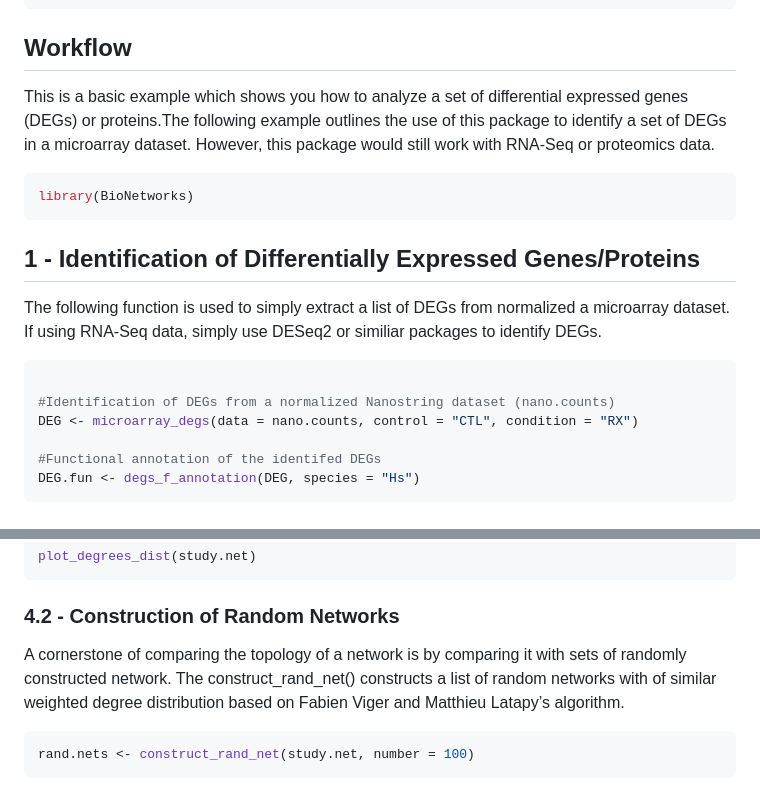
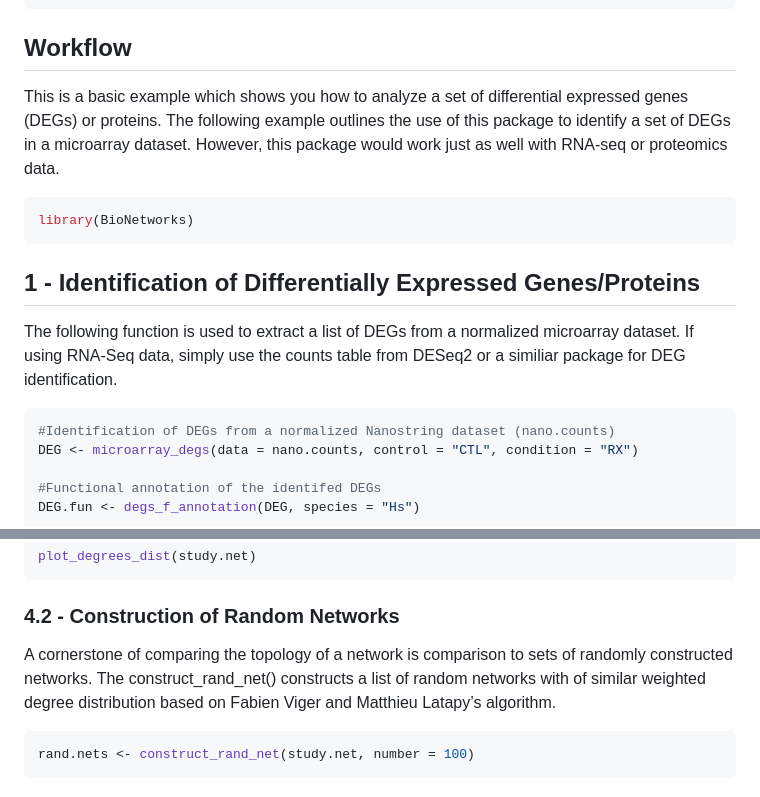
Before and after one commit to benj-sic/BioNetworks, a Markdown page: README.md, 2 parts joined by grey strips. Drawn GitHub-style.

````diff
--- a/README.md
+++ b/README.md
@@ -21,9 +21,9 @@ devtools::install_github("yzohdy/BioNetworks")
 ## Workflow
 
 This is a basic example which shows you how to analyze a set of
-differential expressed genes (DEGs) or proteins.The following example
+differential expressed genes (DEGs) or proteins. The following example
 outlines the use of this package to identify a set of DEGs in a
-microarray dataset. However, this package would still work with RNA-Seq
+microarray dataset. However, this package would work just as well with RNA-seq
 or proteomics data.
 
 ``` r
@@ -32,12 +32,11 @@ library(BioNetworks)
 
 ## 1 - Identification of Differentially Expressed Genes/Proteins
 
-The following function is used to simply extract a list of DEGs from
-normalized a microarray dataset. If using RNA-Seq data, simply use
-DESeq2 or similiar packages to identify DEGs.
+The following function is used to extract a list of DEGs from
+a normalized microarray dataset. If using RNA-Seq data, simply use
+the counts table from DESeq2 or a similiar package for DEG identification.
 
 ``` r
-
 #Identification of DEGs from a normalized Nanostring dataset (nano.counts)
 DEG <- microarray_degs(data = nano.counts, control = "CTL", condition = "RX")
 
@@ -116,8 +115,7 @@ plot_degrees_dist(study.net)
 
 ### 4.2 - Construction of Random Networks
 
-A cornerstone of comparing the topology of a network is by comparing it
-with sets of randomly constructed network. The construct_rand_net()
+A cornerstone of comparing the topology of a network is comparison to sets of randomly constructed networks. The construct_rand_net()
 constructs a list of random networks with of similar weighted degree
 distribution based on Fabien Viger and Matthieu Latapy’s algorithm.
 
````
Also changed, not shown: other parts of README.md (+3 -3 lines).
